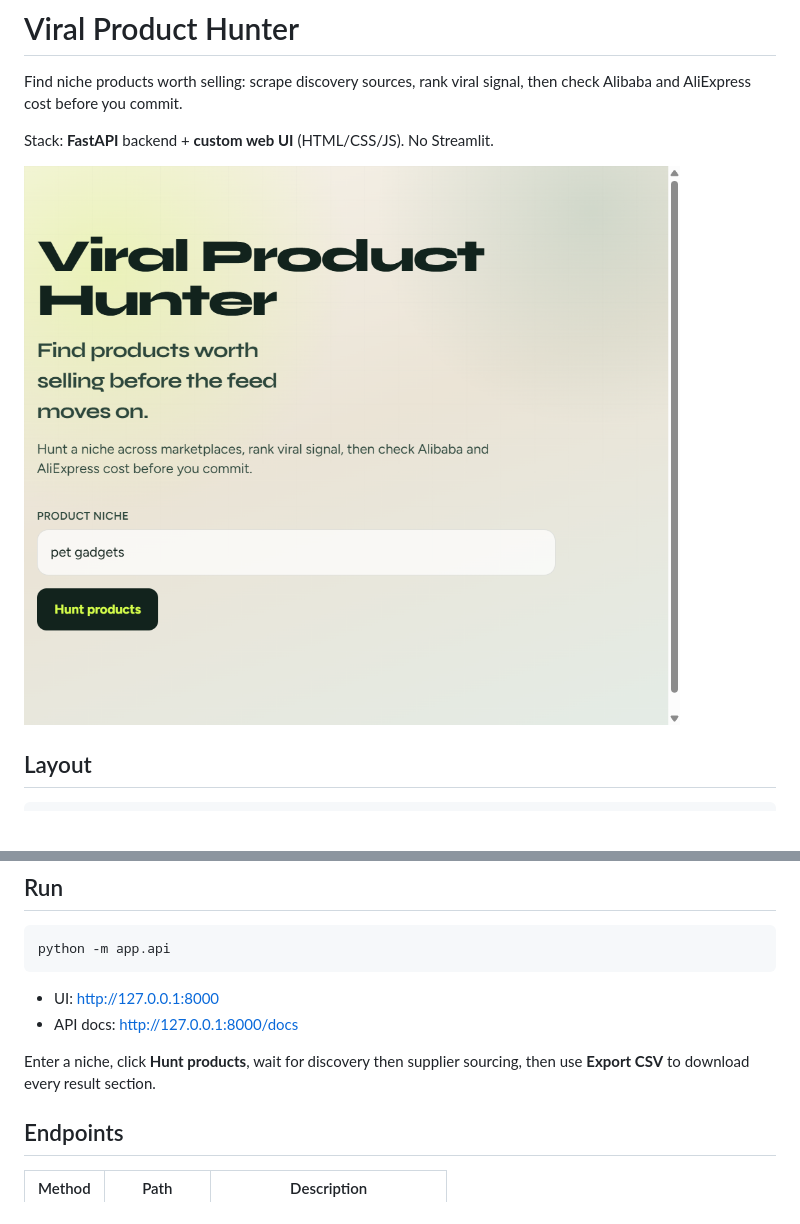
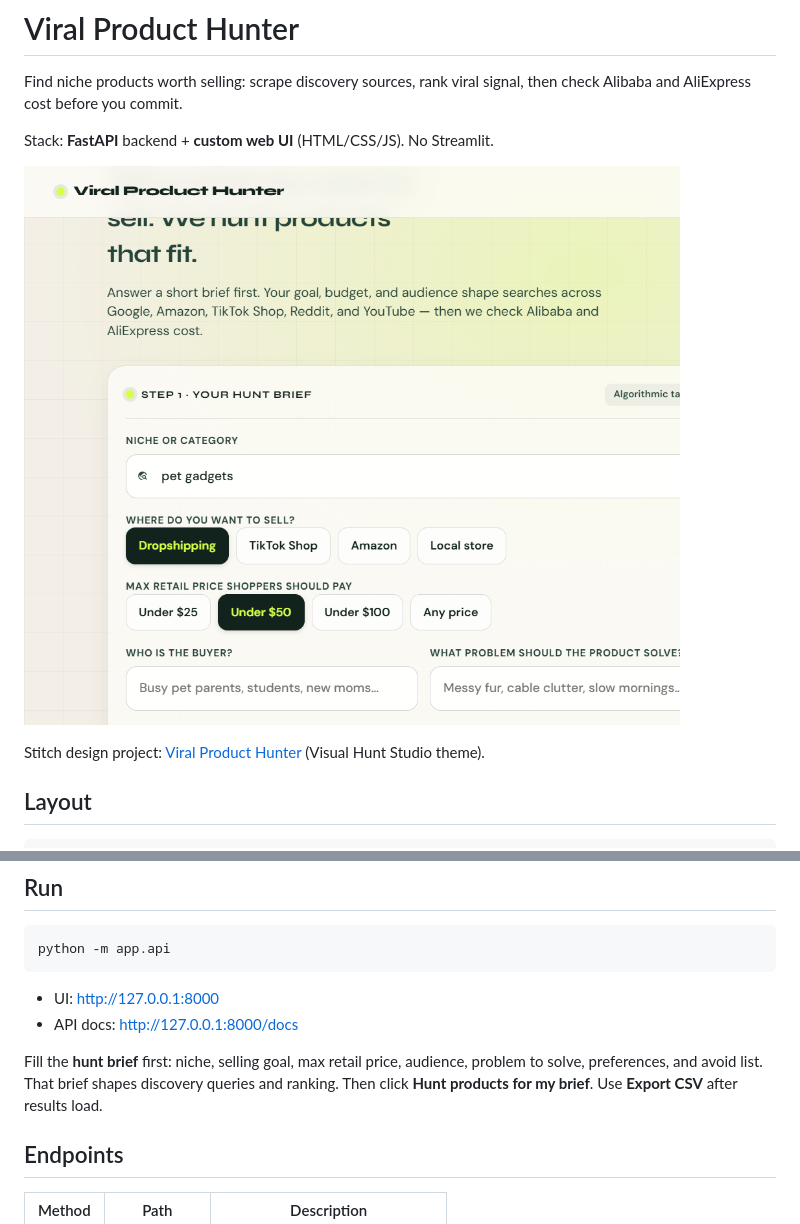
Before and after one commit to asadchaudhary79/viral-product-hunter, a Markdown page: README.md, 2 parts joined by grey strips. GitHub-like rendering; pictures changed too: docs/app-screenshot.png; blank space fills up the shorter version.

Commit message:
Add hunt brief intake and a Stitch-inspired UI redesign.
Co-authored-by: Cursor <cursoragent@cursor.com>

```diff
--- a/README.md
+++ b/README.md
@@ -5,6 +5,8 @@ Find niche products worth selling: scrape discovery sources, rank viral signal,
 Stack: **FastAPI** backend + **custom web UI** (HTML/CSS/JS). No Streamlit.
 
 ![Viral Product Hunter UI](docs/app-screenshot.png)
+
+Stitch design project: [Viral Product Hunter](https://stitch.withgoogle.com/projects/17360665636301376568) (Visual Hunt Studio theme).
 
 ## Layout
 
@@ -68,7 +70,7 @@ python -m app.api
 - UI: [http://127.0.0.1:8000](http://127.0.0.1:8000)
 - API docs: [http://127.0.0.1:8000/docs](http://127.0.0.1:8000/docs)
 
-Enter a niche, click **Hunt products**, wait for discovery then supplier sourcing, then use **Export CSV** to download every result section.
+Fill the **hunt brief** first: niche, selling goal, max retail price, audience, problem to solve, preferences, and avoid list. That brief shapes discovery queries and ranking. Then click **Hunt products for my brief**. Use **Export CSV** after results load.
 
 ## Endpoints
 
```
Also changed, not shown: docs/stitch/hunt-brief.png (added), docs/stitch/ui-hero.png (added), 10 other files.
